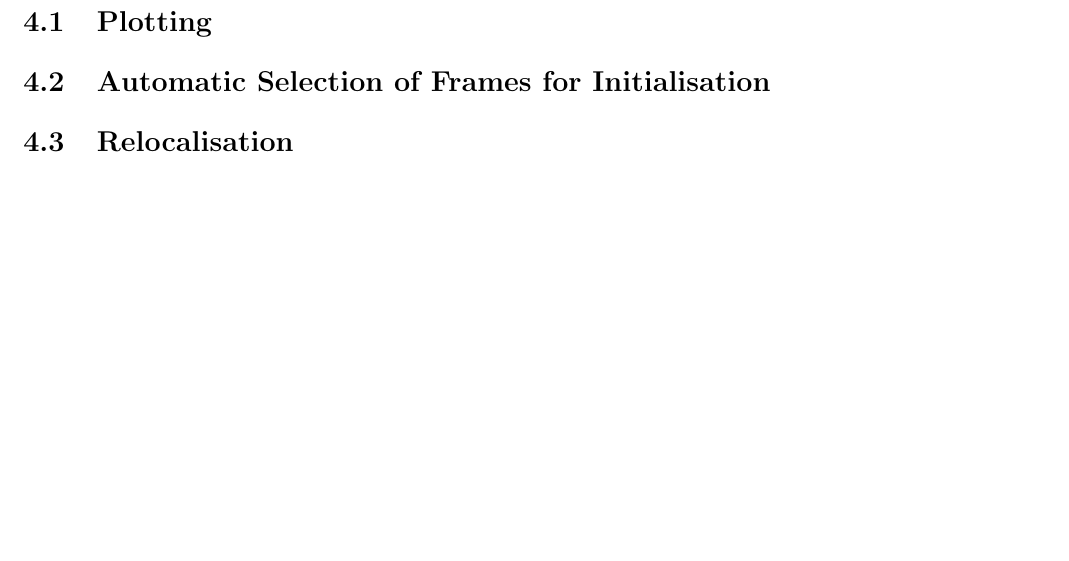
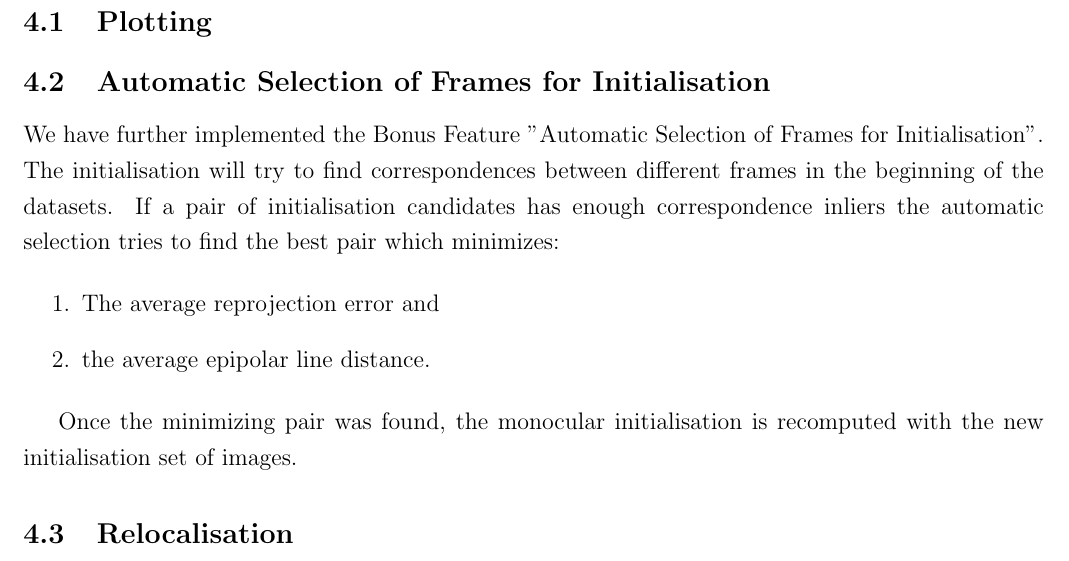
Before and after one commit to ToniRV/visual-odometry-pipeline, a LaTeX thesis (report/report.tex, which reads report/GreatWork.tex): part of page 6 of 11, cut so that both start at the same text, the shorter picture padded with empty space. Compiled offline with pdfLaTeX.

Commit message:
add automatic selection of frames for initialisation

```diff
--- a/report/GreatWork.tex
+++ b/report/GreatWork.tex
@@ -42,7 +42,14 @@ Due to efficiency reasons we decided to use the epipolar line distance as a meas
 
 
 \subsection{Automatic Selection of Frames for Initialisation}
+We have further implemented the Bonus Feature "Automatic Selection of Frames for Initialisation". The initialisation will try to find correspondences between different frames in the beginning of the datasets. If a pair of initialisation candidates has enough correspondence inliers the automatic selection tries to find the best pair which minimizes:
 
+\begin{enumerate}
+\item The average reprojection error and
+\item the average epipolar line distance.
+\end{enumerate}
+
+Once the minimizing pair was found, the monocular initialisation is recomputed with the new initialisation set of images.
 
 \subsection{Relocalisation}
 
```
Also changed, not shown: report/report.pdf, 5 other files.
